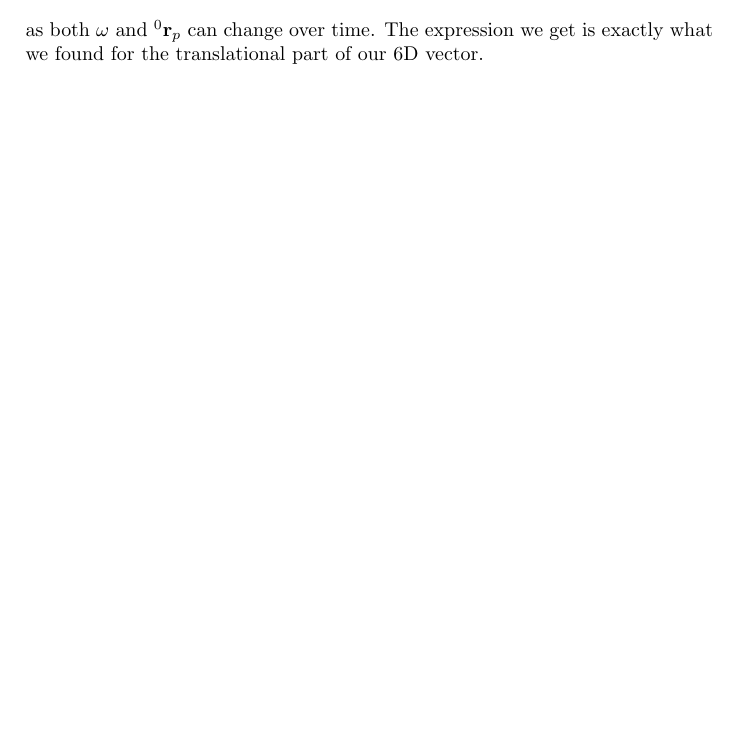
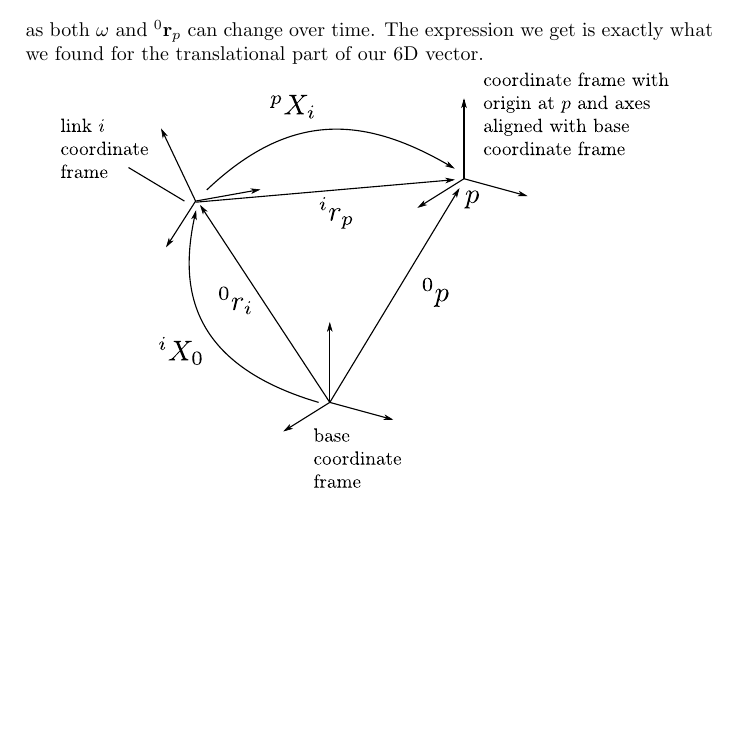
Before and after one commit to ORB-HD/rbdl-orb, a LaTeX document (doc/notes/point_velocity_acceleration.tex): part of page 2 of 2, cut so that both start at the same text. Compiled offline with pdfLaTeX.

Commit message:
doc: added a sketch for the visualization of acceleration

```diff
--- a/doc/notes/point_velocity_acceleration.tex
+++ b/doc/notes/point_velocity_acceleration.tex
@@ -4,6 +4,7 @@
 %
 \documentclass[a4paper]{article}
 \usepackage[utf8]{inputenc}
+\usepackage{graphicx}
 
 \newcommand{\Spa}[1]{\mathbf{\hat{#1}}}
 \newcommand{\Nspa}[1]{\mathbf{\underline{#1}}}
@@ -189,4 +191,6 @@ velocity of point $\Vec{p}$ given as ${}^0\Vec{v}_p = {}^0\Vec{v}_i + \Vec{\omeg
 as both $\Vec{\omega}$ and ${}^0\Vec{r}_p$ can change over time. The
 expression we get is exactly what we found for the translational part of our 6D vector.
 
+\includegraphics[width=0.9\textwidth]{acceleration_visualization}
+
 \end{document}
```
Also changed, not shown: doc/notes/acceleration_visualization.pdf (added), doc/notes/acceleration_visualization.svg (added), doc/notes/point_velocity_acceleration.tex (1 more changed lines).
